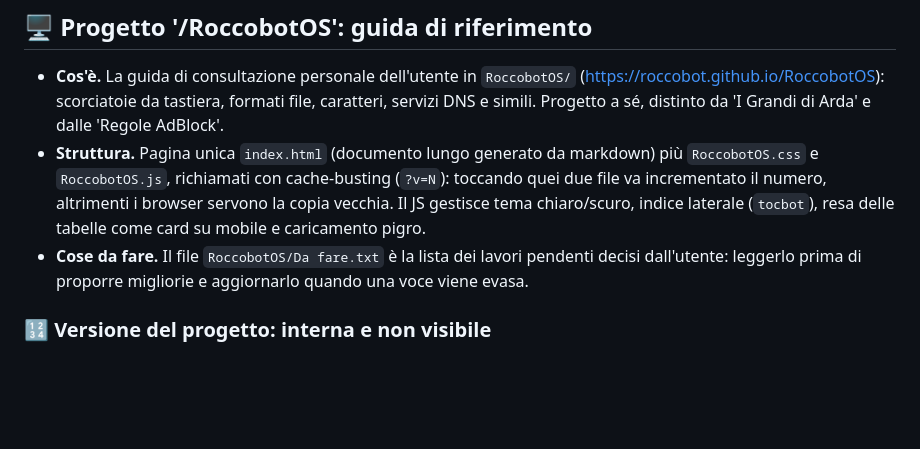
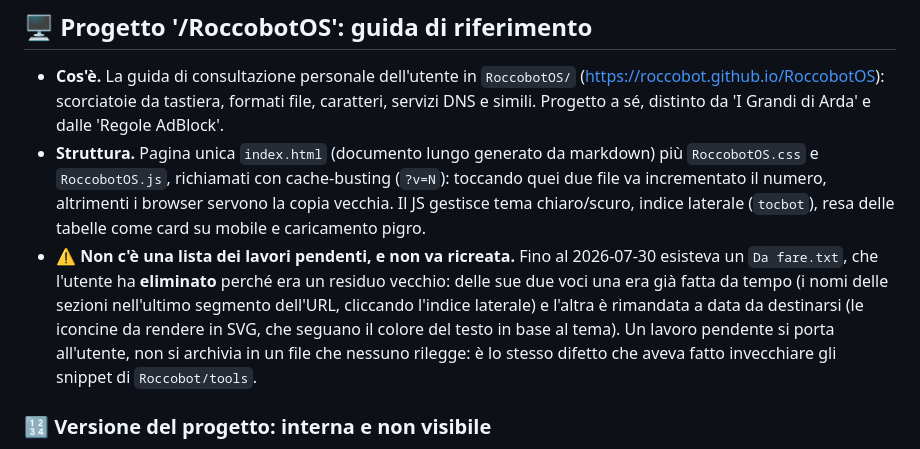
Before and after one commit to Roccobot/RoccobotOS, a Markdown page: CLAUDE.md, the part around the change. GitHub-like rendering; blank space fills up the shorter version.

Commit message:
refcheck vedeva i nomi di file SENZA spazi, quindi non ha mai controllato 'Da fare.txt' (#879)
L'utente ha eliminato RoccobotOS/Da fare.txt (residuo vecchio: una voce era gia' fatta,
l'altra rimandata). Il rimando nel CLAUDE.md di quel progetto e' rimasto morto, e il
verificatore ha risposto 'tutto in ordine': il suo regex sui percorsi citati non ammetteva
lo spazio nel nome del file, quindi quel rimando non era mai stato verificato.

Un controllo che non copre un caso non lo dichiara: dice che va tutto bene, ed e' il modo
peggiore di fallire. Corretto il regex (spazi ammessi nel nome), e i percorsi controllati
sono passati da 106 a 113: sette erano invisibili per la stessa ragione.

Poi: il rimando morto sostituito da una nota che dice cosa c'era, perche' e' sparito e che
non si ricrea; e 'RoccobotOS/Da fare.txt' aggiunto alla whitelist dei file cancellati,
accanto a Development.md e Prompts.md, perche' un file che non c'e' piu' va nominato o la
nota che spiega la sua assenza non si puo' scrivere.


Claude-Session: https://claude.ai/code/session_01BJiEHjZ2MxZa7X1SaTJF2V

Co-authored-by: Claude <noreply@anthropic.com>

```diff
--- a/CLAUDE.md
+++ b/CLAUDE.md
@@ -16,9 +16,13 @@
   altrimenti i browser servono la copia vecchia. Il JS gestisce tema
   chiaro/scuro, indice laterale (`tocbot`), resa delle tabelle come card su
   mobile e caricamento pigro.
-- **Cose da fare.** Il file `RoccobotOS/Da fare.txt` è la lista dei lavori
-  pendenti decisi dall'utente: leggerlo prima di proporre migliorie e
-  aggiornarlo quando una voce viene evasa.
+- ⚠️ **Non c'è una lista dei lavori pendenti, e non va ricreata.** Fino al 2026-07-30
+  esisteva un `Da fare.txt`, che l'utente ha **eliminato** perché era un residuo vecchio: delle
+  sue due voci una era già fatta da tempo (i nomi delle sezioni nell'ultimo segmento dell'URL,
+  cliccando l'indice laterale) e l'altra è rimandata a data da destinarsi (le iconcine da
+  rendere in SVG, che seguano il colore del testo in base al tema). Un lavoro pendente si porta
+  all'utente, non si archivia in un file che nessuno rilegge: è lo stesso difetto che aveva
+  fatto invecchiare gli snippet di `Roccobot/tools`.
 
 ### 🔢 Versione del progetto: interna e non visibile
 
```
